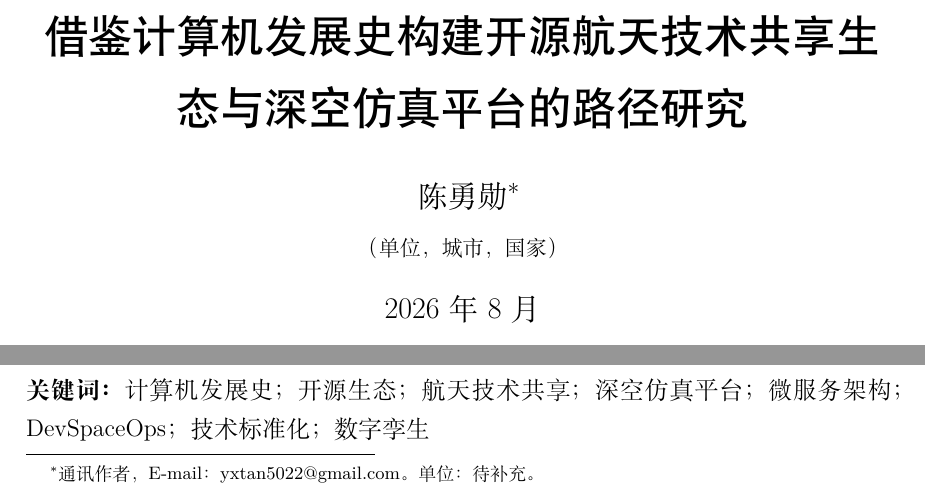
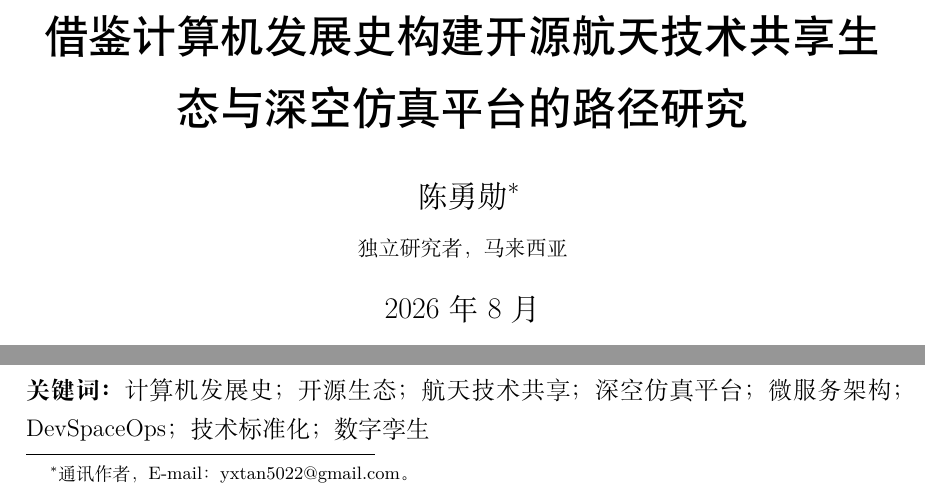
Before and after one commit to yxtan5022-maker/OpenSourceAerospaceEcosystem, a LaTeX document (paper/main_zh.tex): two parts of page 1 of 16, joined at a grey line, cut so that both start at the same text. Compiled offline with XeLaTeX.

Commit message:
Fix author affiliation: Malaysia (not China)

```diff
--- a/paper/main_zh.tex
+++ b/paper/main_zh.tex
@@ -34,8 +34,8 @@
 \setlength{\tabcolsep}{3pt}
 
 \title{\heiti\LARGE 借鉴计算机发展史构建开源航天技术共享生态与深空仿真平台的路径研究}
-\author{陈 勇 勋\thanks{通讯作者，E-mail：yxtan5022@gmail.com。单位：待补充。}\\
-\small（单位，城市，国家）}
+\author{陈 勇 勋\thanks{通讯作者，E-mail：yxtan5022@gmail.com。}\\
+\small 独立研究者，马来西亚}
 \date{2026 年 8 月}
 
 \begin{document}
```
Also changed, not shown: paper/main_en.tex (+2 -1 lines), paper/main_en.pdf, paper/main_zh.pdf.
